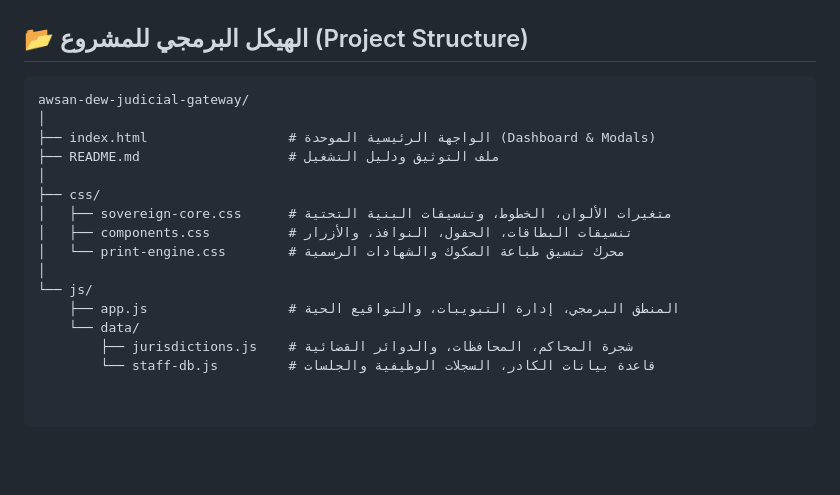
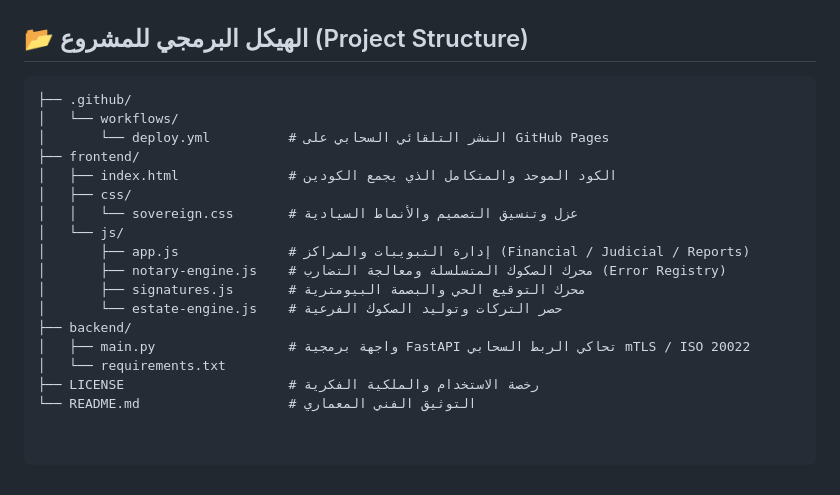
Before and after one commit to awsanadelabdulbariahmedsultan-art/awsan-dew-sovereign-mesh, a Markdown page: README.md, the part around the change. Rendered like a GitHub page; blank space fills up the shorter version.

````diff
--- a/README.md
+++ b/README.md
@@ -43,18 +43,20 @@
 ## 📂 الهيكل البرمجي للمشروع (Project Structure)
 
 ```text
-awsan-dew-judicial-gateway/
-│
-├── index.html                  # الواجهة الرئيسية الموحدة (Dashboard & Modals)
-├── README.md                   # ملف التوثيق ودليل التشغيل
-│
-├── css/
-│   ├── sovereign-core.css      # متغيرات الألوان، الخطوط، وتنسيقات البنية التحتية
-│   ├── components.css          # تنسيقات البطاقات، الحقول، النوافذ، والأزرار
-│   └── print-engine.css        # محرك تنسيق طباعة الصكوك والشهادات الرسمية
-│
-└── js/
-    ├── app.js                  # المنطق البرمجي، إدارة التبويبات، والتواقيع الحية
-    └── data/
-        ├── jurisdictions.js    # شجرة المحاكم، المحافظات، والدوائر القضائية
-        └── staff-db.js         # قاعدة بيانات الكادر، السجلات الوظيفية والجلسات
+├── .github/
+│   └── workflows/
+│       └── deploy.yml          # النشر التلقائي السحابي على GitHub Pages
+├── frontend/
+│   ├── index.html              # الكود الموحد والمتكامل الذي يجمع الكودين
+│   ├── css/
+│   │   └── sovereign.css       # عزل وتنسيق التصميم والأنماط السيادية
+│   └── js/
+│       ├── app.js              # إدارة التبويبات والمراكز (Financial / Judicial / Reports)
+│       ├── notary-engine.js    # محرك الصكوك المتسلسلة ومعالجة التضارب (Error Registry)
+│       ├── signatures.js       # محرك التوقيع الحي والبصمة البيومترية
+│       └── estate-engine.js    # حصر التركات وتوليد الصكوك الفرعية
+├── backend/
+│   ├── main.py                 # واجهة برمجية FastAPI تحاكي الربط السحابي mTLS / ISO 20022
+│   └── requirements.txt
+├── LICENSE                     # رخصة الاستخدام والملكية الفكرية
+└── README.md                   # التوثيق الفني المعماري
````
